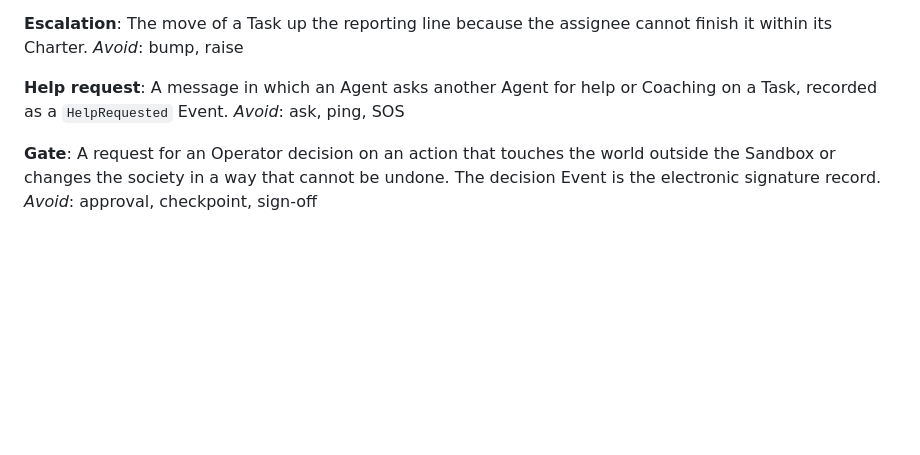
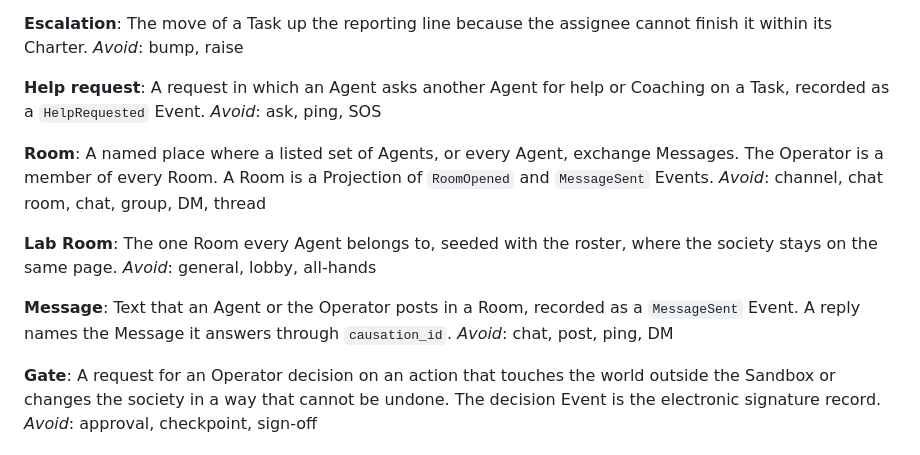
Before and after one commit to zhipengzhu1-dotcom/10-12-2026-Aliquot-LIMS-V2, a Markdown page: GLOSSARY.md, the part around the change. Drawn GitHub-style; blank space fills up the shorter version.

Commit message:
Decide that Agents talk in Rooms and the Operator reads every Room (ADR-0010)
Co-Authored-By: Claude Fable 5.1 <noreply@anthropic.com>

```diff
--- a/GLOSSARY.md
+++ b/GLOSSARY.md
@@ -97,8 +97,20 @@ The move of a Task up the reporting line because the assignee cannot finish it w
 _Avoid_: bump, raise
 
 **Help request**:
-A message in which an Agent asks another Agent for help or Coaching on a Task, recorded as a `HelpRequested` Event.
+A request in which an Agent asks another Agent for help or Coaching on a Task, recorded as a `HelpRequested` Event.
 _Avoid_: ask, ping, SOS
+
+**Room**:
+A named place where a listed set of Agents, or every Agent, exchange Messages. The Operator is a member of every Room. A Room is a Projection of `RoomOpened` and `MessageSent` Events.
+_Avoid_: channel, chat room, chat, group, DM, thread
+
+**Lab Room**:
+The one Room every Agent belongs to, seeded with the roster, where the society stays on the same page.
+_Avoid_: general, lobby, all-hands
+
+**Message**:
+Text that an Agent or the Operator posts in a Room, recorded as a `MessageSent` Event. A reply names the Message it answers through `causation_id`.
+_Avoid_: chat, post, ping, DM
 
 **Gate**:
 A request for an Operator decision on an action that touches the world outside the Sandbox or changes the society in a way that cannot be undone. The decision Event is the electronic signature record.
```
Also changed, not shown: docs/adr/0010-agents-talk-in-rooms-and-the-operator-reads-every-room.md (added, +21 -0 lines).
